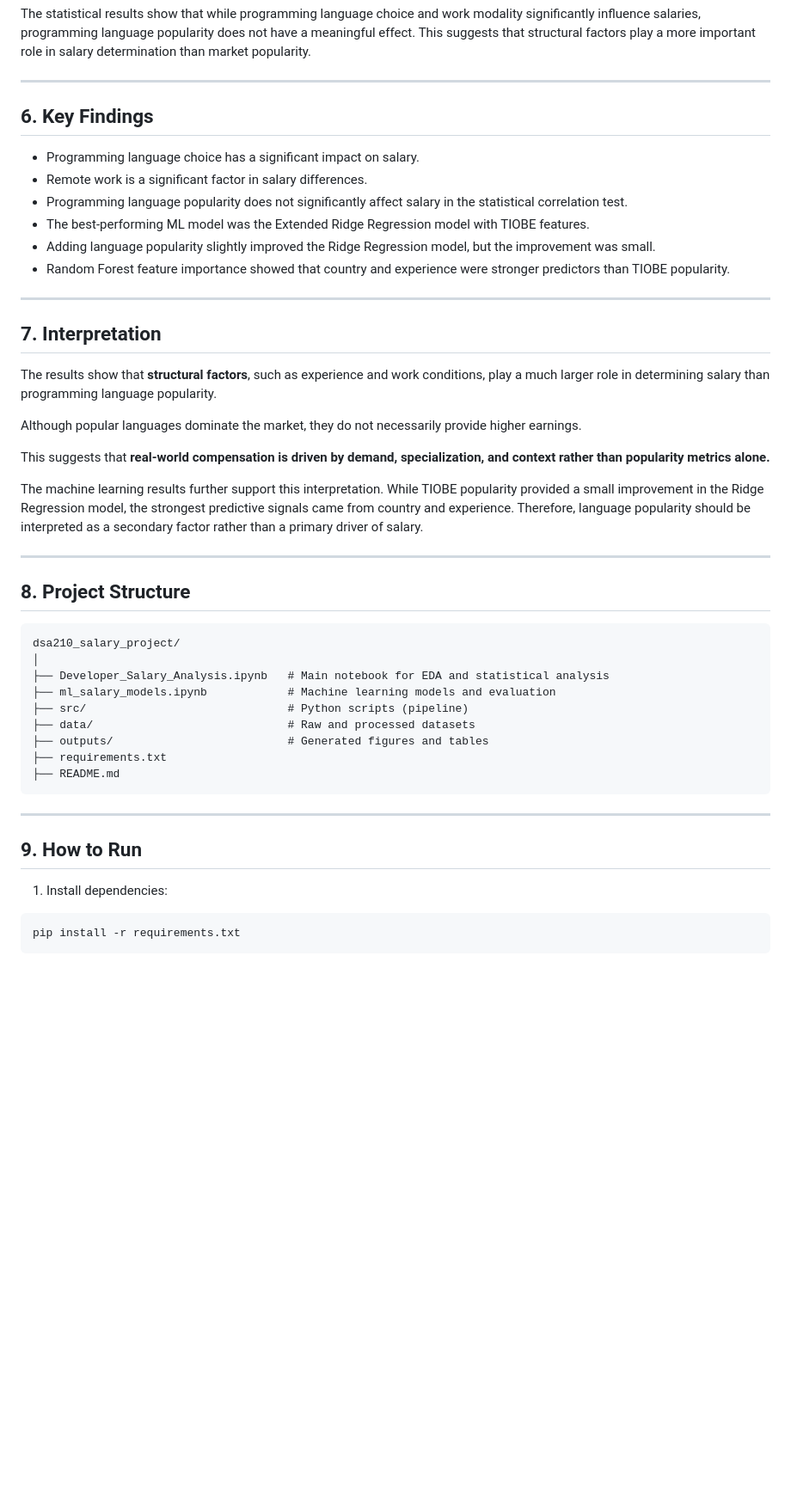
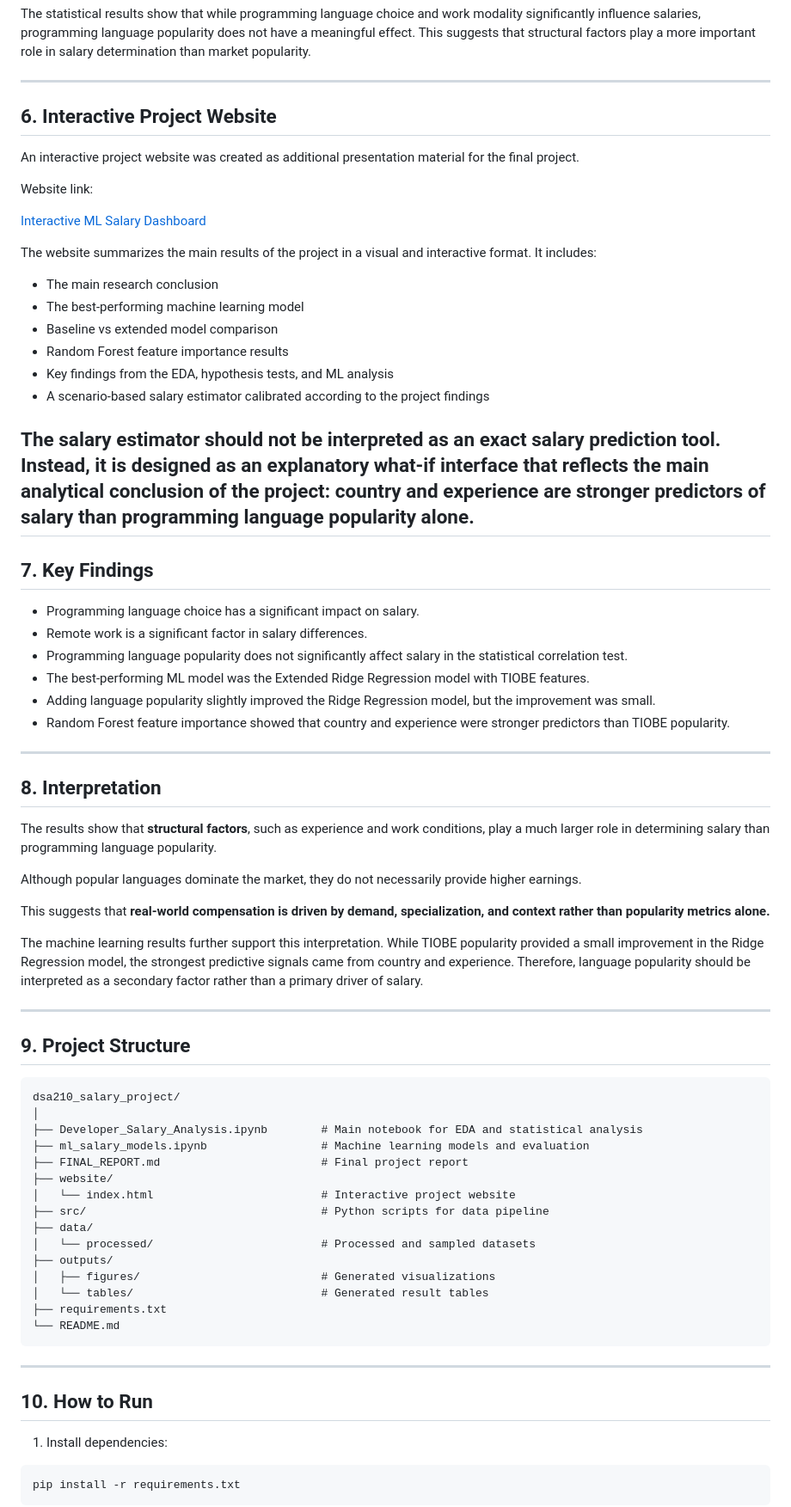
Before and after one commit to NilKadakal/DSA210_NilKadakal, a Markdown page: README.md, the part around one of its changes. Shown at 86% size. Drawn GitHub-style; blank space fills up the shorter version.

Commit message:
Add interactive website link and documentation to README

````diff
--- a/README.md
+++ b/README.md
@@ -260,7 +264,27 @@ The statistical results show that while programming language choice and work mod
 
 ---
 
-## 6. Key Findings
+## 6. Interactive Project Website
+
+An interactive project website was created as additional presentation material for the final project.
+
+Website link:
+
+[Interactive ML Salary Dashboard](https://nilkadakal.github.io/DSA210_NilKadakal/website/)
+
+The website summarizes the main results of the project in a visual and interactive format. It includes:
+
+- The main research conclusion
+- The best-performing machine learning model
+- Baseline vs extended model comparison
+- Random Forest feature importance results
+- Key findings from the EDA, hypothesis tests, and ML analysis
+- A scenario-based salary estimator calibrated according to the project findings
+
+The salary estimator should not be interpreted as an exact salary prediction tool. Instead, it is designed as an explanatory what-if interface that reflects the main analytical conclusion of the project: country and experience are stronger predictors of salary than programming language popularity alone.
+---
+
+## 7. Key Findings
 
 - Programming language choice has a significant impact on salary.
 - Remote work is a significant factor in salary differences.
@@ -271,7 +295,7 @@ The statistical results show that while programming language choice and work mod
 
 ---
 
-## 7. Interpretation
+## 8. Interpretation
 
 The results show that **structural factors**, such as experience and work conditions, play a much larger role in determining salary than programming language popularity.
 
@@ -283,23 +307,29 @@ The machine learning results further support this interpretation. While TIOBE po
 
 ---
 
-## 8. Project Structure
+## 9. Project Structure
 
-```
+```text
 dsa210_salary_project/
 │
-├── Developer_Salary_Analysis.ipynb   # Main notebook for EDA and statistical analysis
-├── ml_salary_models.ipynb            # Machine learning models and evaluation
-├── src/                              # Python scripts (pipeline)
-├── data/                             # Raw and processed datasets
-├── outputs/                          # Generated figures and tables
+├── Developer_Salary_Analysis.ipynb        # Main notebook for EDA and statistical analysis
+├── ml_salary_models.ipynb                 # Machine learning models and evaluation
+├── FINAL_REPORT.md                        # Final project report
+├── website/
+│   └── index.html                         # Interactive project website
+├── src/                                   # Python scripts for data pipeline
+├── data/
+│   └── processed/                         # Processed and sampled datasets
+├── outputs/
+│   ├── figures/                           # Generated visualizations
+│   └── tables/                            # Generated result tables
 ├── requirements.txt
-├── README.md
+└── README.md
 ```
 
 ---
 
-## 9. How to Run
+## 10. How to Run
 
 1. Install dependencies:
 
````
Also changed, not shown: other parts of README.md (+6 -2 lines).
